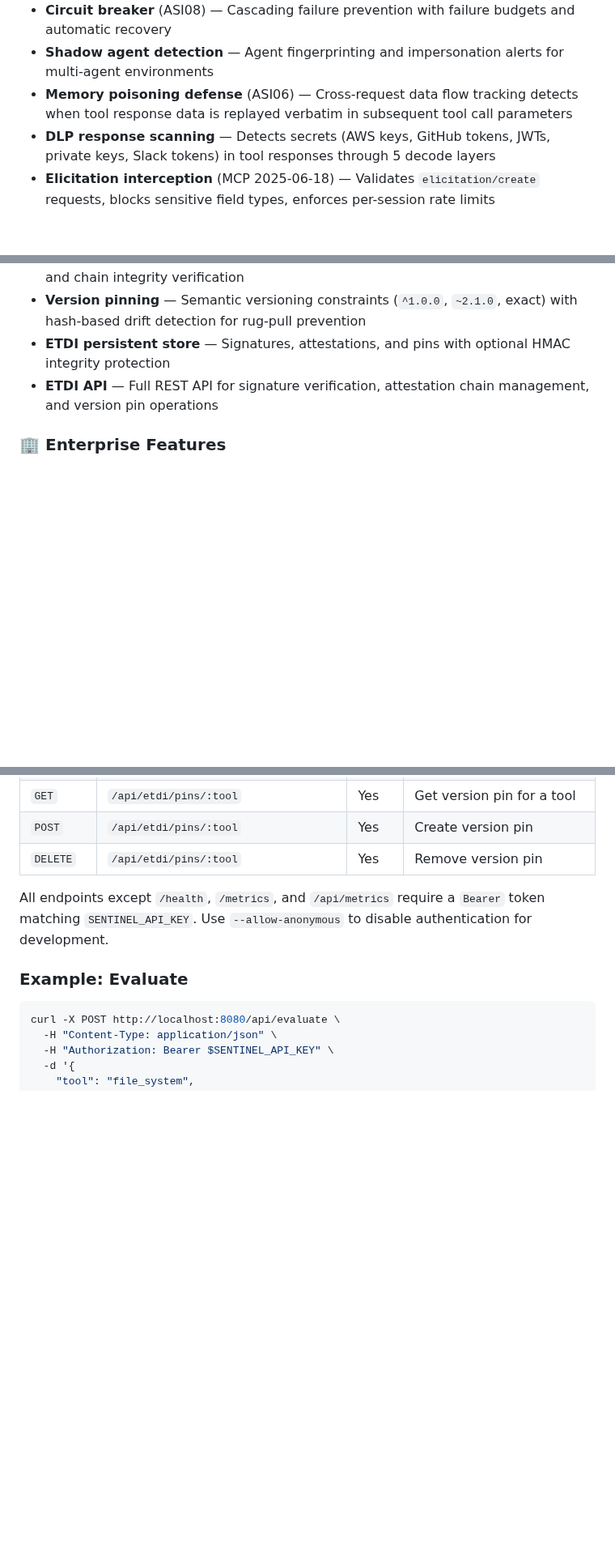
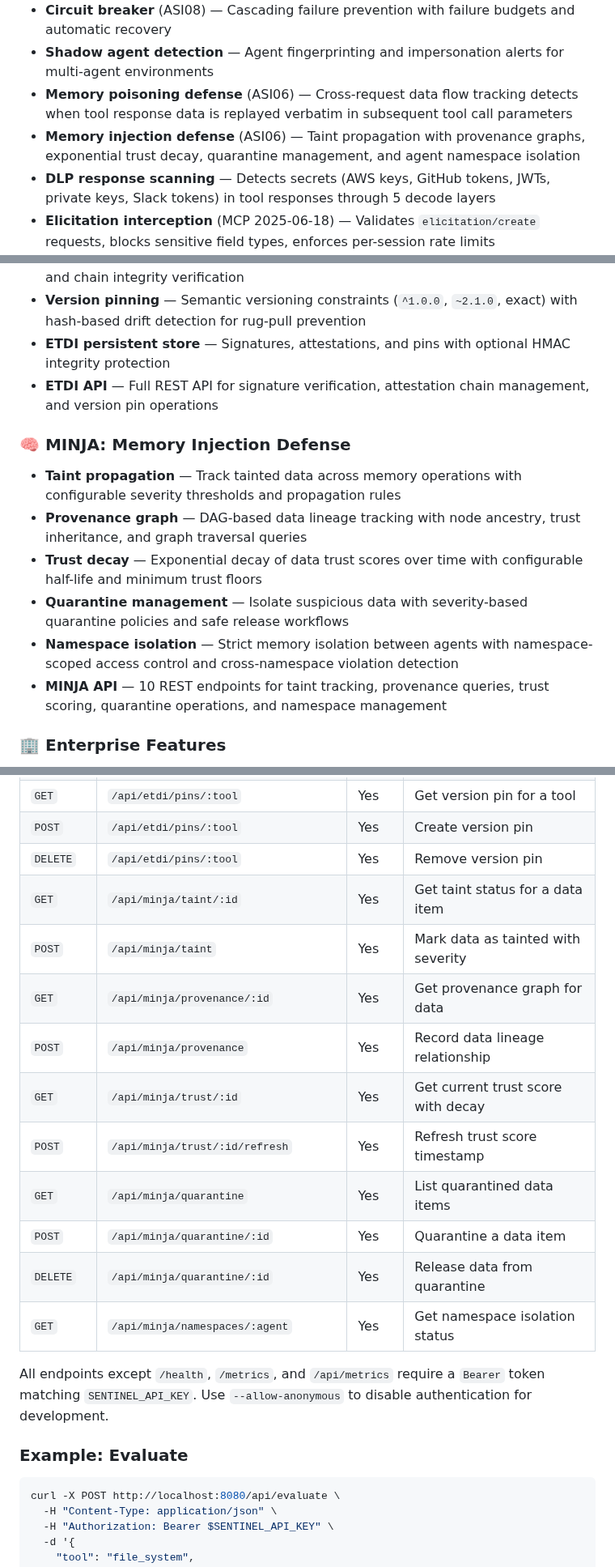
Before and after one commit to vellaveto/vellaveto, a Markdown page: README.md, 3 parts joined by grey strips. Shown at 81% size. Drawn GitHub-style; blank space fills up the shorter version.

```diff
--- a/README.md
+++ b/README.md
@@ -75,6 +75,7 @@ Sentinel enforces security policies on every tool call before it reaches the too
 - **Circuit breaker** (ASI08) — Cascading failure prevention with failure budgets and automatic recovery
 - **Shadow agent detection** — Agent fingerprinting and impersonation alerts for multi-agent environments
 - **Memory poisoning defense** (ASI06) — Cross-request data flow tracking detects when tool response data is replayed verbatim in subsequent tool call parameters
+- **Memory injection defense** (ASI06) — Taint propagation with provenance graphs, exponential trust decay, quarantine management, and agent namespace isolation
 - **DLP response scanning** — Detects secrets (AWS keys, GitHub tokens, JWTs, private keys, Slack tokens) in tool responses through 5 decode layers
 - **Elicitation interception** (MCP 2025-06-18) — Validates `elicitation/create` requests, blocks sensitive field types, enforces per-session rate limits
 - **Sampling policy enforcement** — Configurable policies for `sampling/createMessage` with content inspection and model filtering
@@ -114,6 +115,14 @@ Sentinel enforces security policies on every tool call before it reaches the too
 - **Version pinning** — Semantic versioning constraints (`^1.0.0`, `~2.1.0`, exact) with hash-based drift detection for rug-pull prevention
 - **ETDI persistent store** — Signatures, attestations, and pins with optional HMAC integrity protection
 - **ETDI API** — Full REST API for signature verification, attestation chain management, and version pin operations
+
+### 🧠 MINJA: Memory Injection Defense
+- **Taint propagation** — Track tainted data across memory operations with configurable severity thresholds and propagation rules
+- **Provenance graph** — DAG-based data lineage tracking with node ancestry, trust inheritance, and graph traversal queries
+- **Trust decay** — Exponential decay of data trust scores over time with configurable half-life and minimum trust floors
+- **Quarantine management** — Isolate suspicious data with severity-based quarantine policies and safe release workflows
+- **Namespace isolation** — Strict memory isolation between agents with namespace-scoped access control and cross-namespace violation detection
+- **MINJA API** — 10 REST endpoints for taint tracking, provenance queries, trust scoring, quarantine operations, and namespace management
 
 ### 🏢 Enterprise Features
 - **mTLS / SPIFFE-SPIRE** — Mutual TLS with client certificate verification, SPIFFE identity extraction from X.509 SAN URIs, trust domains, workload identity, and ID-to-role mapping
@@ -565,6 +574,16 @@ Supports RS256, ES256, and EdDSA algorithms. Algorithm confusion attacks are pre
 | `GET` | `/api/etdi/pins/:tool` | Yes | Get version pin for a tool |
 | `POST` | `/api/etdi/pins/:tool` | Yes | Create version pin |
 | `DELETE` | `/api/etdi/pins/:tool` | Yes | Remove version pin |
+| `GET` | `/api/minja/taint/:id` | Yes | Get taint status for a data item |
+| `POST` | `/api/minja/taint` | Yes | Mark data as tainted with severity |
+| `GET` | `/api/minja/provenance/:id` | Yes | Get provenance graph for data |
+| `POST` | `/api/minja/provenance` | Yes | Record data lineage relationship |
+| `GET` | `/api/minja/trust/:id` | Yes | Get current trust score with decay |
+| `POST` | `/api/minja/trust/:id/refresh` | Yes | Refresh trust score timestamp |
+| `GET` | `/api/minja/quarantine` | Yes | List quarantined data items |
+| `POST` | `/api/minja/quarantine/:id` | Yes | Quarantine a data item |
+| `DELETE` | `/api/minja/quarantine/:id` | Yes | Release data from quarantine |
+| `GET` | `/api/minja/namespaces/:agent` | Yes | Get namespace isolation status |
 
 All endpoints except `/health`, `/metrics`, and `/api/metrics` require a `Bearer` token matching `SENTINEL_API_KEY`. Use `--allow-anonymous` to disable authentication for development.
 
```
Also changed, not shown: other parts of README.md (+1 -0 lines), CHANGELOG.md (+24 -0 lines), ROADMAP.md (+25 -23 lines).
